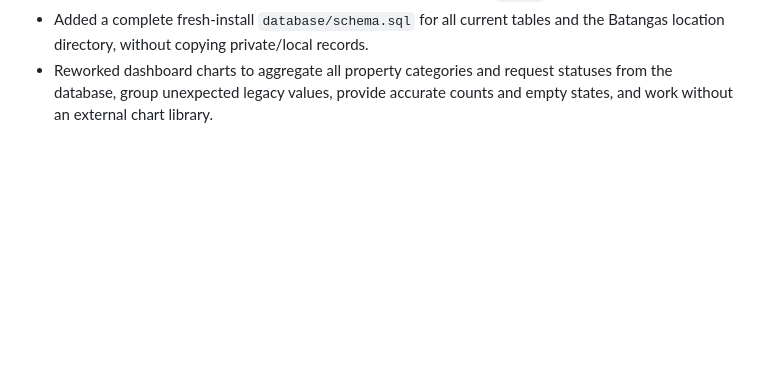
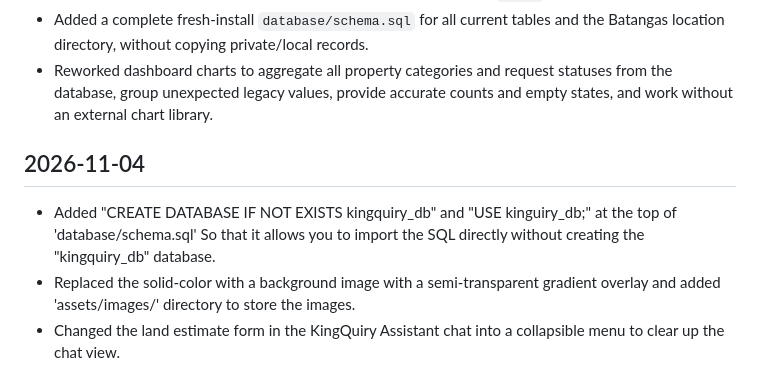
Before and after one commit to jaesumin02/KingQuiry, a Markdown page: CHANGELOG.md, the part around one of its changes. Rendered like a GitHub page; blank space fills up the shorter version.

Commit message:
Recoreded the changes

```diff
--- a/CHANGELOG.md
+++ b/CHANGELOG.md
@@ -90,3 +90,12 @@ Dates use `YYYY-MM-DD`.
 - Reworked dashboard charts to aggregate all property categories and request
   statuses from the database, group unexpected legacy values, provide accurate
   counts and empty states, and work without an external chart library.
+
+## 2026-11-04
+- Added "CREATE DATABASE IF NOT EXISTS kingquiry_db" and "USE kinguiry_db;"
+  at the top of 'database/schema.sql' So that it allows you to import the SQL
+  directly without creating the "kingquiry_db" database.
+- Replaced the solid-color with a background image with a semi-transparent
+  gradient overlay and added 'assets/images/' directory to store the images.
+- Changed the land estimate form in the KingQuiry Assistant chat into a
+  collapsible menu to clear up the chat view.
```
Also changed, not shown: other parts of CHANGELOG.md (+1 -1 lines).
